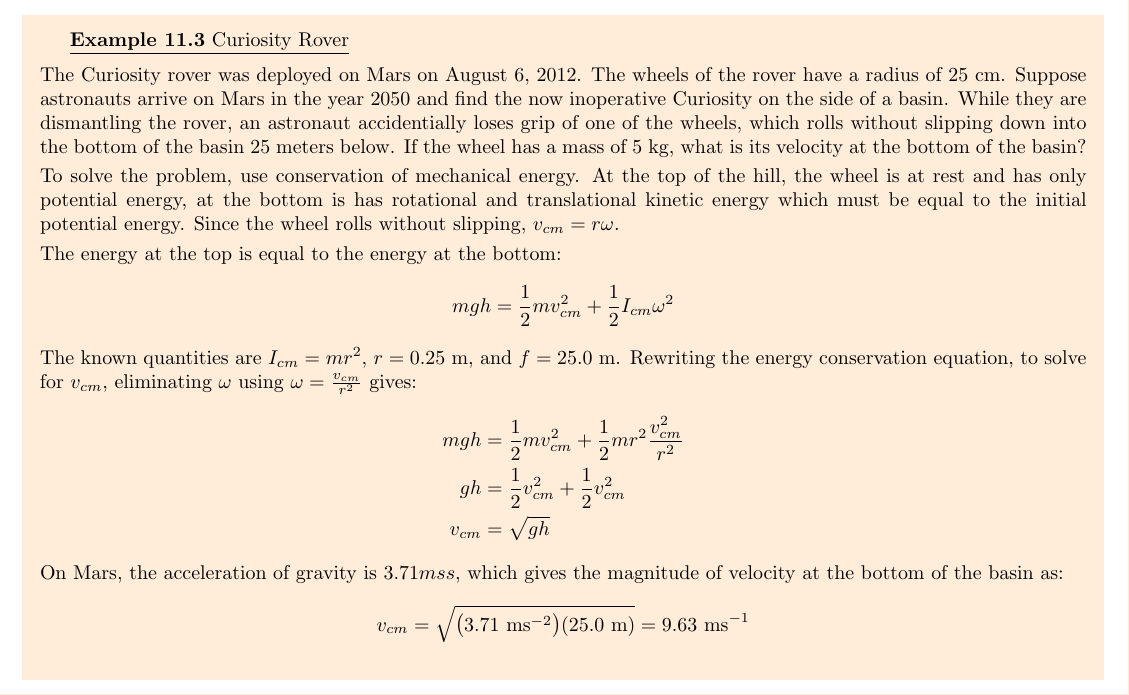
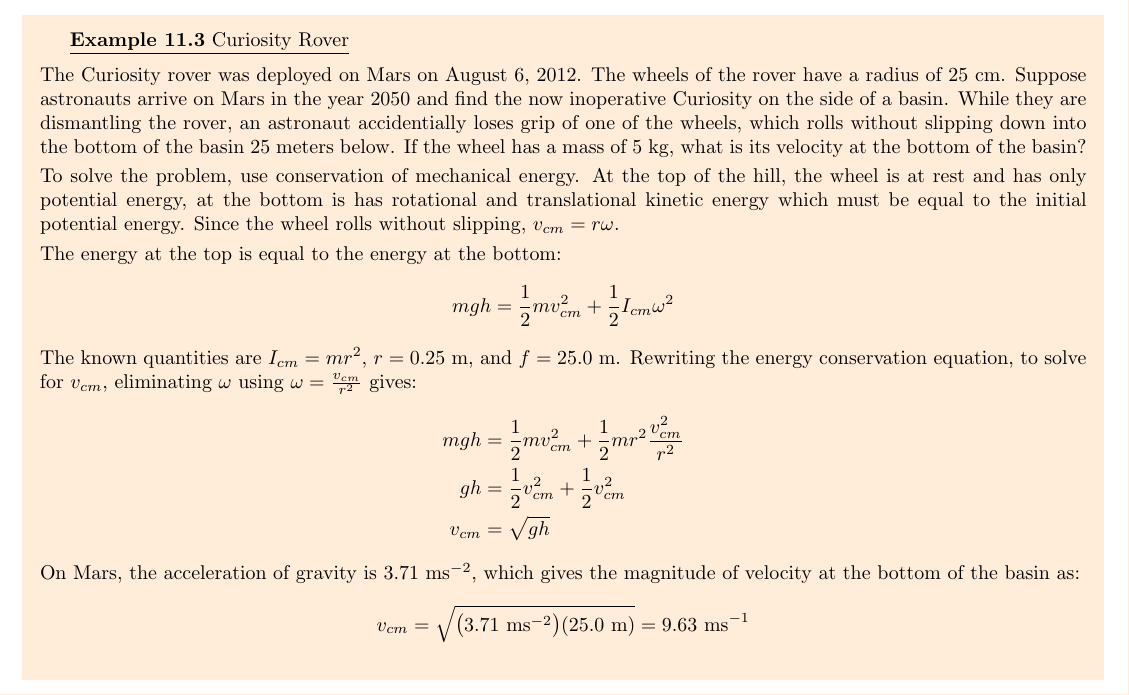
Before and after one commit to davidbehrle/PHY2048, a LaTeX document (notes/textbook/ch11notes.tex): part of page 4 of 12, cut so that both start at the same text. Compiled offline with pdfLaTeX.

Commit message:
Fix typos

```diff
--- a/notes/textbook/ch11notes.tex
+++ b/notes/textbook/ch11notes.tex
@@ -358,7 +358,7 @@
         gh &= \frac{1}{2}v_{cm}^2 + \frac{1}{2}v_{cm}^2\\
         v_{cm} &= \sqrt{gh}
     \end{align*}
-    On Mars, the acceleration of gravity is 3.71$mss$, which gives the magnitude of velocity at the bottom of the basin as:
+    On Mars, the acceleration of gravity is 3.71$\mss$, which gives the magnitude of velocity at the bottom of the basin as:
     \begin{align*}
         v_{cm} = \sqrt{\big(3.71\mss\big)(25.0\m)} = 9.63\ms
     \end{align*}
```
Also changed, not shown: notes/textbook/ch11notes.pdf.
